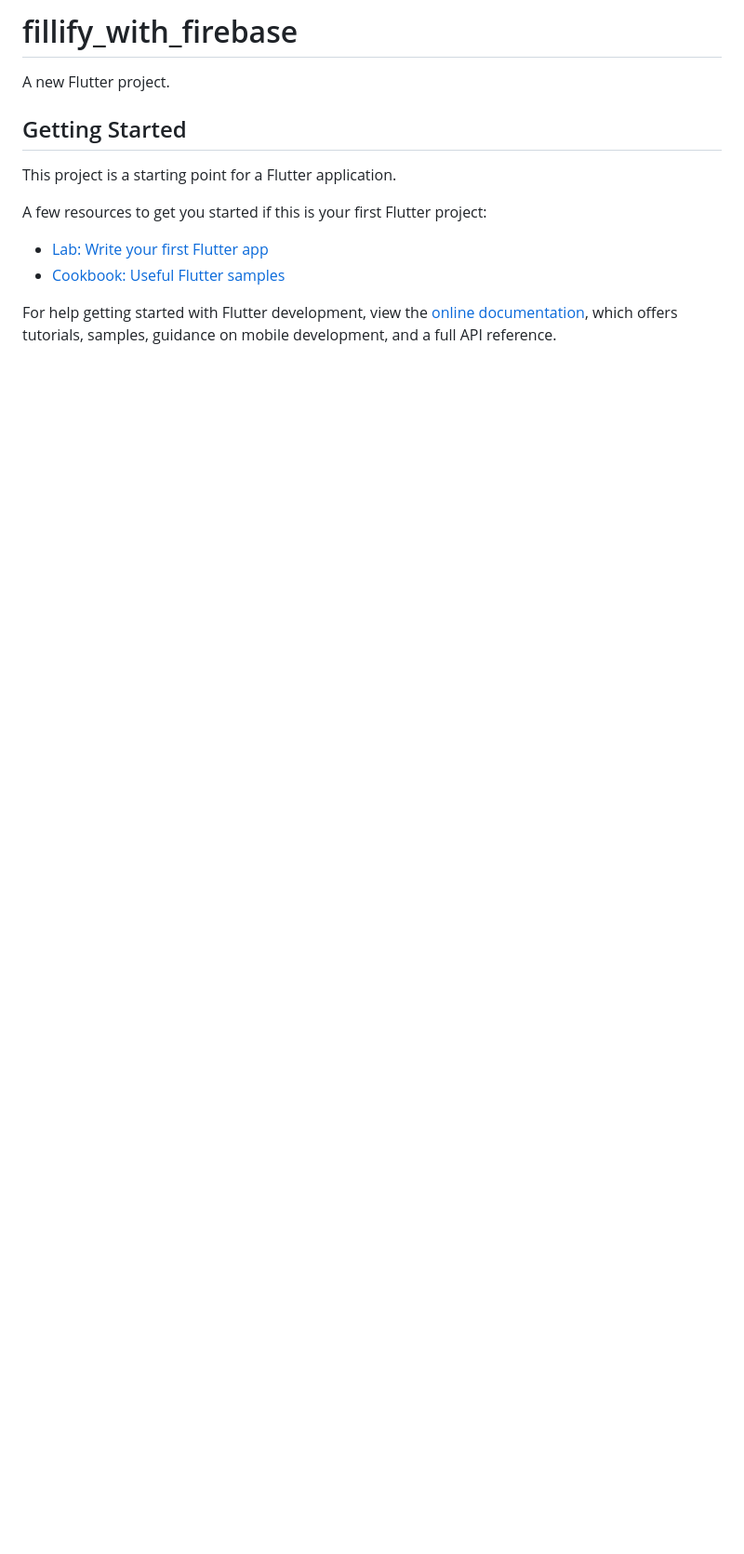
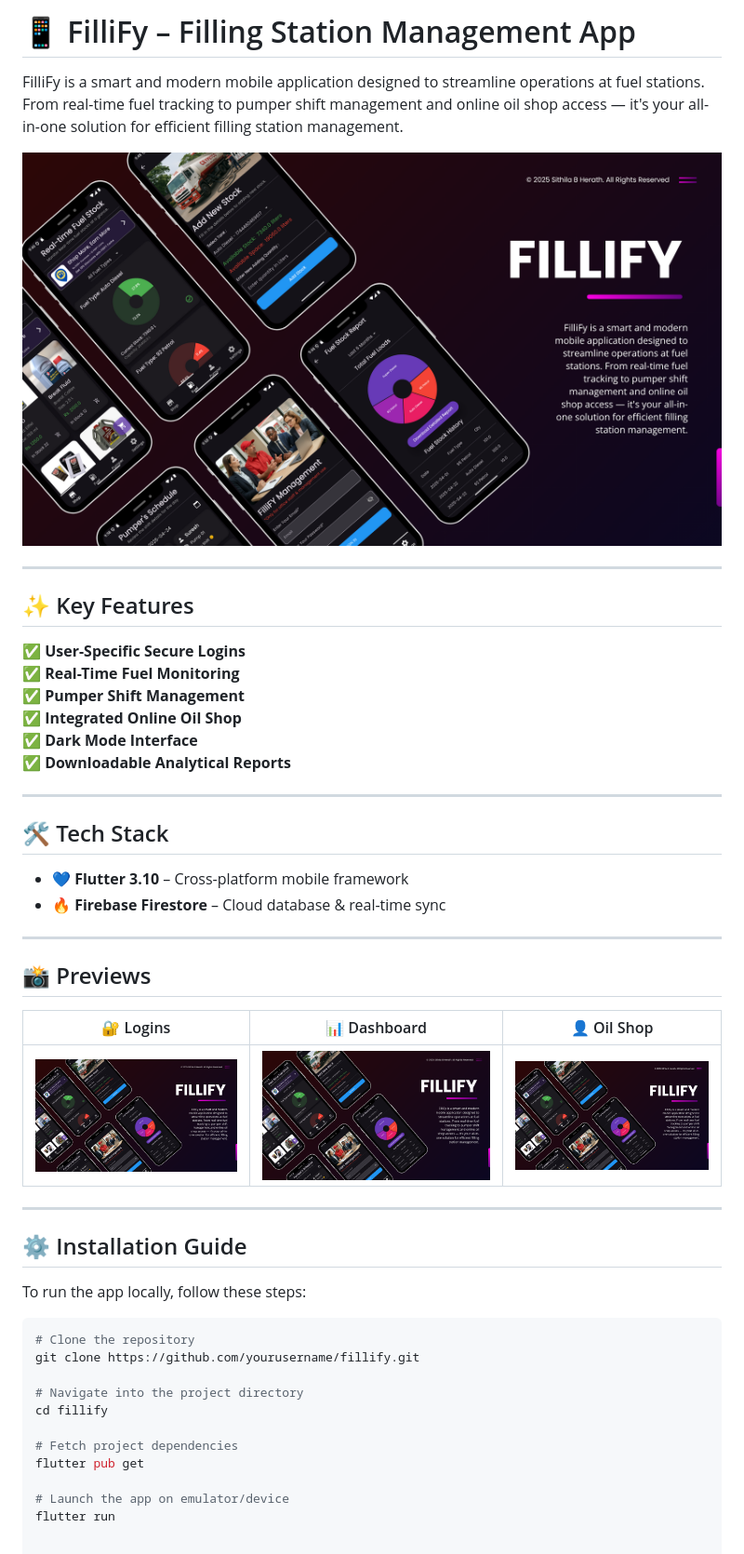
Before and after one commit to sithilxheartz/FilliFY-with-Firebase, a Markdown page: README.md, the part around the change. Shown: that part at 93% size. GitHub-like rendering; pictures changed too: FilliFyBanners/1.png (added); blank space fills up the shorter version.

Commit message:
updated read.me

````diff
--- a/README.md
+++ b/README.md
@@ -1,16 +1,50 @@
-# fillify_with_firebase
+# 📱 FilliFy – Filling Station Management App
 
-A new Flutter project.
+FilliFy is a smart and modern mobile application designed to streamline operations at fuel stations. From real-time fuel tracking to pumper shift management and online oil shop access — it's your all-in-one solution for efficient filling station management.
 
-## Getting Started
+![Main UI](FilliFyBanners/1.png)
 
-This project is a starting point for a Flutter application.
+---
 
-A few resources to get you started if this is your first Flutter project:
+## ✨ Key Features
 
-- [Lab: Write your first Flutter app](https://docs.flutter.dev/get-started/codelab)
-- [Cookbook: Useful Flutter samples](https://docs.flutter.dev/cookbook)
+✅ **User-Specific Secure Logins**
+✅ **Real-Time Fuel Monitoring**
+✅ **Pumper Shift Management**
+✅ **Integrated Online Oil Shop**
+✅ **Dark Mode Interface**
+✅ **Downloadable Analytical Reports**
 
-For help getting started with Flutter development, view the
-[online documentation](https://docs.flutter.dev/), which offers tutorials,
-samples, guidance on mobile development, and a full API reference.
+---
+
+## 🛠 Tech Stack
+
+- 💙 **Flutter 3.10** – Cross-platform mobile framework
+- 🔥 **Firebase Firestore** – Cloud database & real-time sync
+
+---
+
+## 📸 Previews
+
+| 🔐 Logins | 📊 Dashboard | 👤 Oil Shop |
+|:--:|:--:|:--:|
+| ![Login](FilliFyBanners/1.png) | ![Dashboard](FilliFyBanners/1.png) | ![Profile](FilliFyBanners/1.png) |
+
+---
+
+## ⚙️ Installation Guide
+
+To run the app locally, follow these steps:
+
+```bash
+# Clone the repository
+git clone https://github.com/yourusername/fillify.git
+
+# Navigate into the project directory
+cd fillify
+
+# Fetch project dependencies
+flutter pub get
+
+# Launch the app on emulator/device
+flutter run
````
Also changed, not shown: FilliFyBanners/2.png (added), FilliFyBanners/3.png (added), FilliFyBanners/4.png (added), FilliFyBanners/5.png (added).
